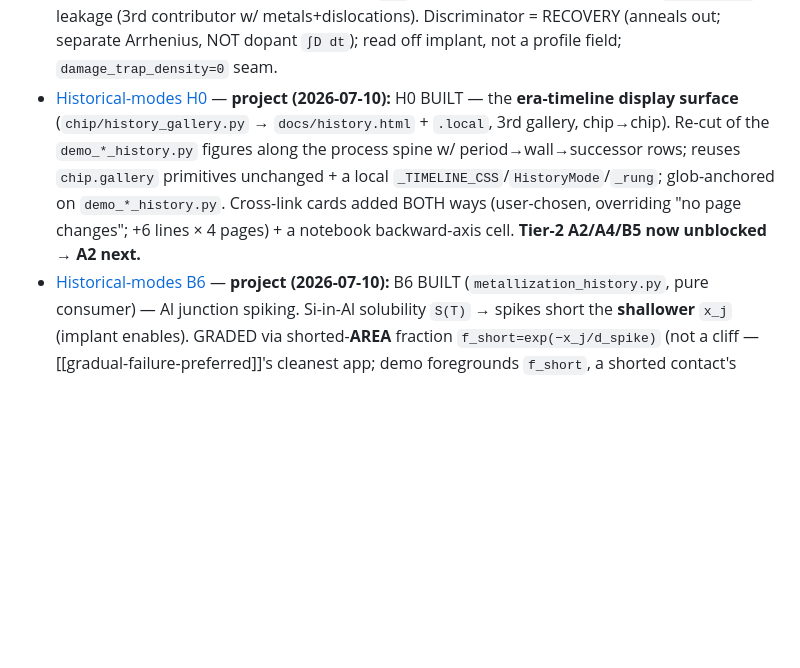
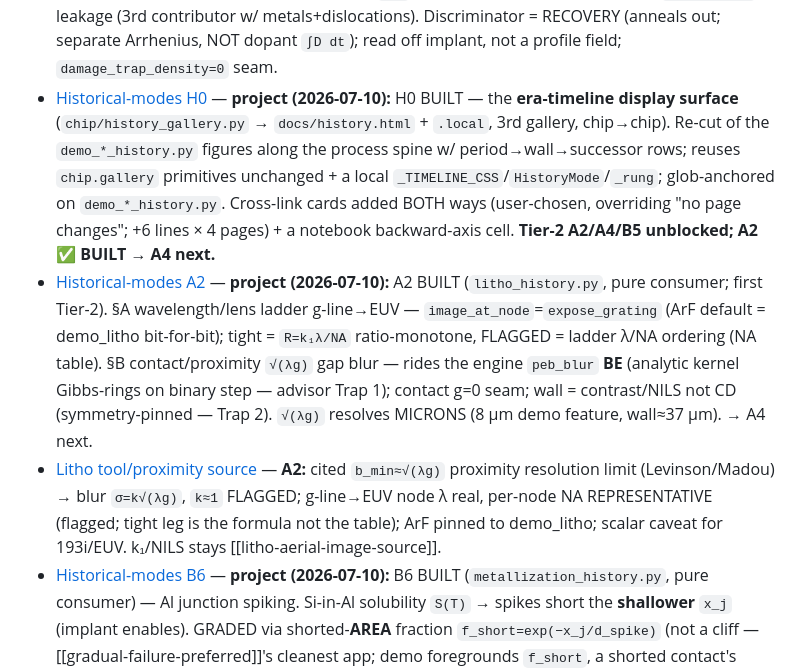
Before and after one commit to BoykoNeov/chip-sim, a Markdown page: memory/MEMORY.md, the part around the change. Rendered like a GitHub page; blank space fills up the shorter version.

```diff
--- a/memory/MEMORY.md
+++ b/memory/MEMORY.md
@@ -30,7 +30,9 @@ One line per memory: a hook for relevance triage — full detail lives in each t
 - [Implant Pearson-IV skew](implant-pearson-skew.md) — **project (2026-07-03):** implant slice 2 Pearson-IV skew BUILT (`shape="pearson"` opt-in; default gaussian = slice-1 seam). Boron −γ → peak DEEPER than R_p + surface tail; closed form reproduces mean/var exactly, type-IV guard. Slices 3–4 open.
 - [Implant channeling tail](implant-channeling-tail.md) — **project (2026-07-06):** implant slice 3 channeling tail BUILT (`Channeling` opt-in; `channel=None` seam). Two-population partition `(1−f)·primary+f·Q·tail` (dose-conserving), deep exp past R_p deepens the ANNEALED junction → punchthrough; tilt (7°) suppresses `f=f0·e^(−tilt/τ)`.
 - [Implant damage→leakage](implant-damage-leakage.md) — **project (2026-07-06; slice 4 = LAST, plan COMPLETE):** displacement damage (NRT/Kinchin–Pease `N_d`) → residual-after-anneal traps → `lifetime.py` leakage (3rd contributor w/ metals+dislocations). Discriminator = RECOVERY (anneals out; separate Arrhenius, NOT dopant `∫D dt`); read off implant, not a profile field; `damage_trap_density=0` seam.
-- [Historical-modes H0](historical-modes-h0.md) — **project (2026-07-10):** H0 BUILT — the **era-timeline display surface** (`chip/history_gallery.py` → `docs/history.html` + `.local`, 3rd gallery, chip→chip). Re-cut of the `demo_*_history.py` figures along the process spine w/ period→wall→successor rows; reuses `chip.gallery` primitives unchanged + a local `_TIMELINE_CSS`/`HistoryMode`/`_rung`; glob-anchored on `demo_*_history.py`. Cross-link cards added BOTH ways (user-chosen, overriding "no page changes"; +6 lines × 4 pages) + a notebook backward-axis cell. **Tier-2 A2/A4/B5 now unblocked → A2 next.**
+- [Historical-modes H0](historical-modes-h0.md) — **project (2026-07-10):** H0 BUILT — the **era-timeline display surface** (`chip/history_gallery.py` → `docs/history.html` + `.local`, 3rd gallery, chip→chip). Re-cut of the `demo_*_history.py` figures along the process spine w/ period→wall→successor rows; reuses `chip.gallery` primitives unchanged + a local `_TIMELINE_CSS`/`HistoryMode`/`_rung`; glob-anchored on `demo_*_history.py`. Cross-link cards added BOTH ways (user-chosen, overriding "no page changes"; +6 lines × 4 pages) + a notebook backward-axis cell. **Tier-2 A2/A4/B5 unblocked; A2 ✅ BUILT → A4 next.**
+- [Historical-modes A2](historical-modes-a2.md) — **project (2026-07-10):** A2 BUILT (`litho_history.py`, pure consumer; first Tier-2). §A wavelength/lens ladder g-line→EUV — `image_at_node`=`expose_grating` (ArF default = demo_litho bit-for-bit); tight = `R=k₁λ/NA` ratio-monotone, FLAGGED = ladder λ/NA ordering (NA table). §B contact/proximity `√(λg)` gap blur — rides the engine `peb_blur` **BE** (analytic kernel Gibbs-rings on binary step — advisor Trap 1); contact g=0 seam; wall = contrast/NILS not CD (symmetry-pinned — Trap 2). `√(λg)` resolves MICRONS (8 µm demo feature, wall≈37 µm). → A4 next.
+- [Litho tool/proximity source](litho-tool-proximity-source.md) — **A2:** cited `b_min≈√(λg)` proximity resolution limit (Levinson/Madou) → blur `σ=k√(λg)`, `k≈1` FLAGGED; g-line→EUV node λ real, per-node NA REPRESENTATIVE (flagged; tight leg is the formula not the table); ArF pinned to demo_litho; scalar caveat for 193i/EUV. k₁/NILS stays [[litho-aerial-image-source]].
 - [Historical-modes B6](historical-modes-b6.md) — **project (2026-07-10):** B6 BUILT (`metallization_history.py`, pure consumer) — Al junction spiking. Si-in-Al solubility `S(T)` → spikes short the **shallower** `x_j` (implant enables). GRADED via shorted-**AREA** fraction `f_short=exp(−x_j/d_spike)` (not a cliff — [[gradual-failure-preferred]]'s cleanest app; demo foregrounds `f_short`, a shorted contact's `j_leak` is catastrophic). Registry `si_uptake` Al→Al-Si→barrier (seam = barrier, byte-for-bit `lifetime.generation_leakage_density`). DIVERGENCE: ohmic short at CURRENT level, NOT `1/τ`. **Last Tier-1 → H0 next.**
 - [Aluminium spiking source](aluminium-spiking-source.md) — **B6:** cited Al–Si eutectic **577 °C** + **~1.5 wt%** max Si solid solubility in Al (Murray–McAlister 1984) + spiking mechanism / alloy→barrier→Cu fix ladder (Sze/Ghandhi/Murarka); Arrhenius `S(T)` house-fit FLAGGED, clamped at eutectic.
 - [Historical-modes A3](historical-modes-a3.md) — **project (2026-07-10):** A3 BUILT (`oxidation_history.py`, pure consumer). §A HCl gettering → mobile-Na `Q_ox`↓ → `V_t` recovery (polarity INVERTED vs A1: opt-in = successor; curve FLAGGED, static offset not drift). §B high-pressure → **exact** `1/P` collateral `∫D dt` budget (equal exponent=1 → `A` invariant; `tau_offset` reuse; pinned to real E1 `thermal_budget`); T-reduction Arrhenius win = FLAGGED worked example. Cited Razouk–Lie–Deal 1981 + Kriegler 1972.
```
Also changed, not shown: memory/historical-modes-a2.md (added, +49 -0 lines), memory/litho-tool-proximity-source.md (added, +29 -0 lines).
